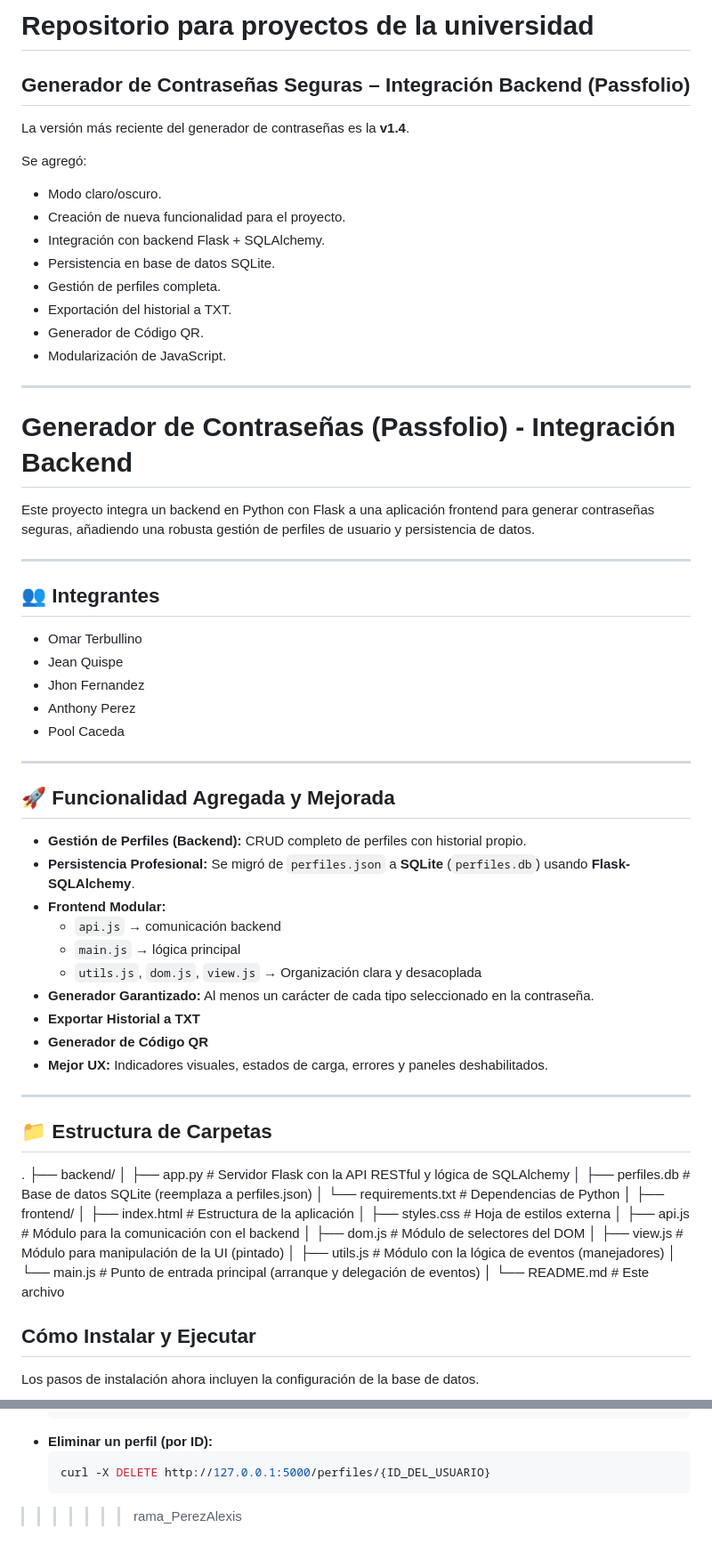
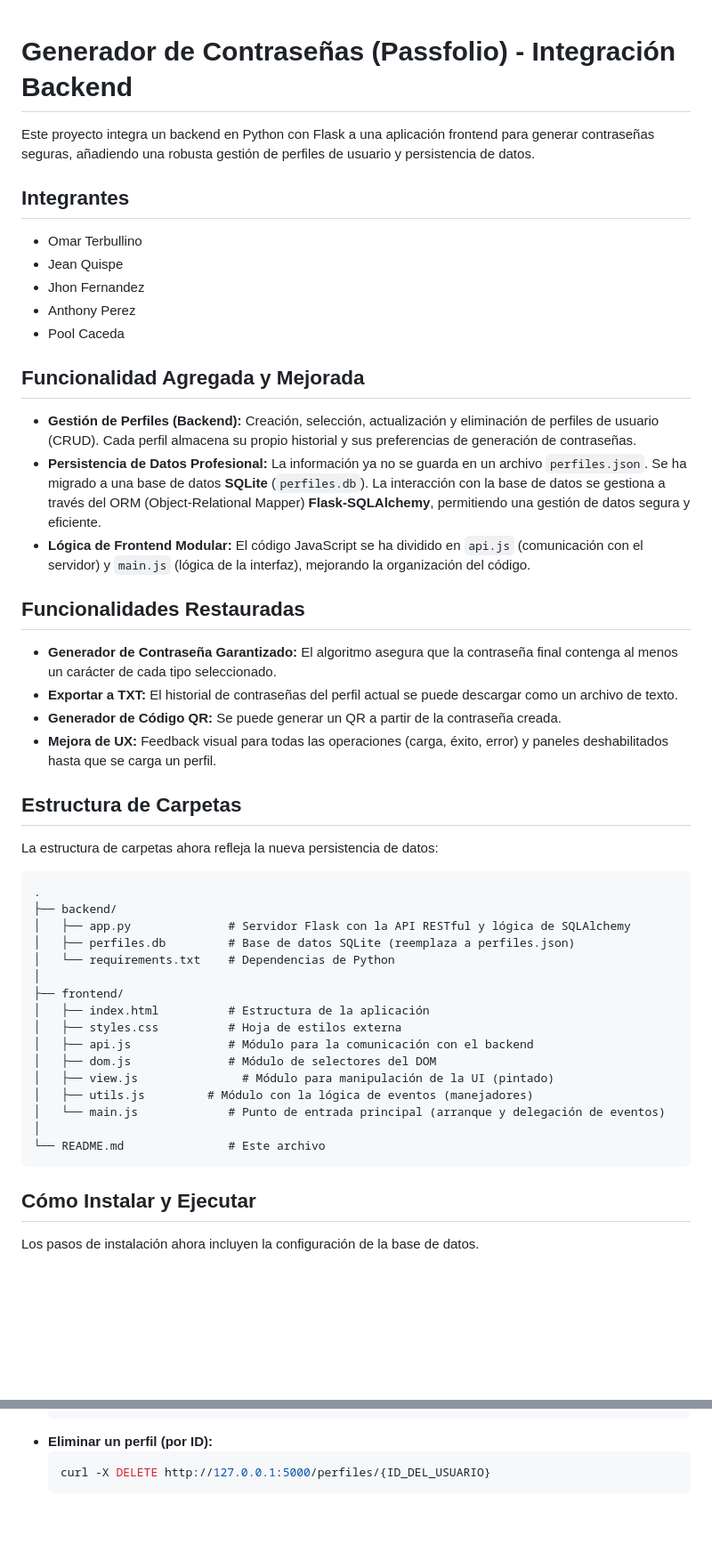
Before and after one commit to omarpiero/ProyectoUniversidad, a Markdown page: README.md, 2 parts joined by grey strips. Shown: that part at 89% size. Drawn GitHub-style; blank space fills up the shorter version.

Commit message:
Revise README
Updated README to reflect new features, team members, and folder structure.

````diff
--- a/README.md
+++ b/README.md
@@ -1,54 +1,33 @@
-# Repositorio para proyectos de la universidad
-## Generador de Contraseñas Seguras – Integración Backend (Passfolio)
-
-La versión más reciente del generador de contraseñas es la **v1.4**.
-
-Se agregó:
-- Modo claro/oscuro.
-- Creación de nueva funcionalidad para el proyecto.
-- Integración con backend Flask + SQLAlchemy.
-- Persistencia en base de datos SQLite.
-- Gestión de perfiles completa.
-- Exportación del historial a TXT.
-- Generador de Código QR.
-- Modularización de JavaScript.
-
----
 
 # Generador de Contraseñas (Passfolio) - Integración Backend
 
 Este proyecto integra un backend en Python con Flask a una aplicación frontend para generar contraseñas seguras, añadiendo una robusta gestión de perfiles de usuario y persistencia de datos.
 
----
+## Integrantes
 
-## 👥 Integrantes
+  - Omar Terbullino
+  - Jean Quispe
+  - Jhon Fernandez
+  - Anthony Perez
+  - Pool Caceda
+## Funcionalidad Agregada y Mejorada
 
-- Omar Terbullino
-- Jean Quispe
-- Jhon Fernandez
-- Anthony Perez
-- Pool Caceda
+  - **Gestión de Perfiles (Backend):** Creación, selección, actualización y eliminación de perfiles de usuario (CRUD). Cada perfil almacena su propio historial y sus preferencias de generación de contraseñas.
+  - **Persistencia de Datos Profesional:** La información ya no se guarda en un archivo `perfiles.json`. Se ha migrado a una base de datos **SQLite** (`perfiles.db`). La interacción con la base de datos se gestiona a través del ORM (Object-Relational Mapper) **Flask-SQLAlchemy**, permitiendo una gestión de datos segura y eficiente.
+  - **Lógica de Frontend Modular:** El código JavaScript se ha dividido en `api.js` (comunicación con el servidor) y `main.js` (lógica de la interfaz), mejorando la organización del código.
 
----
+## Funcionalidades Restauradas
 
-## 🚀 Funcionalidad Agregada y Mejorada
+  - **Generador de Contraseña Garantizado:** El algoritmo asegura que la contraseña final contenga al menos un carácter de cada tipo seleccionado.
+  - **Exportar a TXT:** El historial de contraseñas del perfil actual se puede descargar como un archivo de texto.
+  - **Generador de Código QR:** Se puede generar un QR a partir de la contraseña creada.
+  - **Mejora de UX:** Feedback visual para todas las operaciones (carga, éxito, error) y paneles deshabilitados hasta que se carga un perfil.
 
-- **Gestión de Perfiles (Backend):** CRUD completo de perfiles con historial propio.
-- **Persistencia Profesional:** Se migró de `perfiles.json` a **SQLite** (`perfiles.db`) usando **Flask-SQLAlchemy**.
-- **Frontend Modular:**
-  - `api.js` → comunicación backend
-  - `main.js` → lógica principal
-  - `utils.js`, `dom.js`, `view.js` → Organización clara y desacoplada
-- **Generador Garantizado:** Al menos un carácter de cada tipo seleccionado en la contraseña.
-- **Exportar Historial a TXT**
-- **Generador de Código QR**
-- **Mejor UX:** Indicadores visuales, estados de carga, errores y paneles deshabilitados.
+## Estructura de Carpetas
 
----
+La estructura de carpetas ahora refleja la nueva persistencia de datos:
 
-## 📁 Estructura de Carpetas
-
-
+```
 .
 ├── backend/
 │   ├── app.py              # Servidor Flask con la API RESTful y lógica de SQLAlchemy
@@ -65,6 +44,7 @@ Este proyecto integra un backend en Python con Flask a una aplicación frontend
 │   └── main.js             # Punto de entrada principal (arranque y delegación de eventos)
 │
 └── README.md               # Este archivo
+```
 
 ## Cómo Instalar y Ejecutar
 
@@ -168,4 +148,3 @@ Todos los comandos de prueba siguen funcionando exactamente igual, demostrando l
     ```bash
     curl -X DELETE http://127.0.0.1:5000/perfiles/{ID_DEL_USUARIO}
     ```
->>>>>>> rama_PerezAlexis
````
